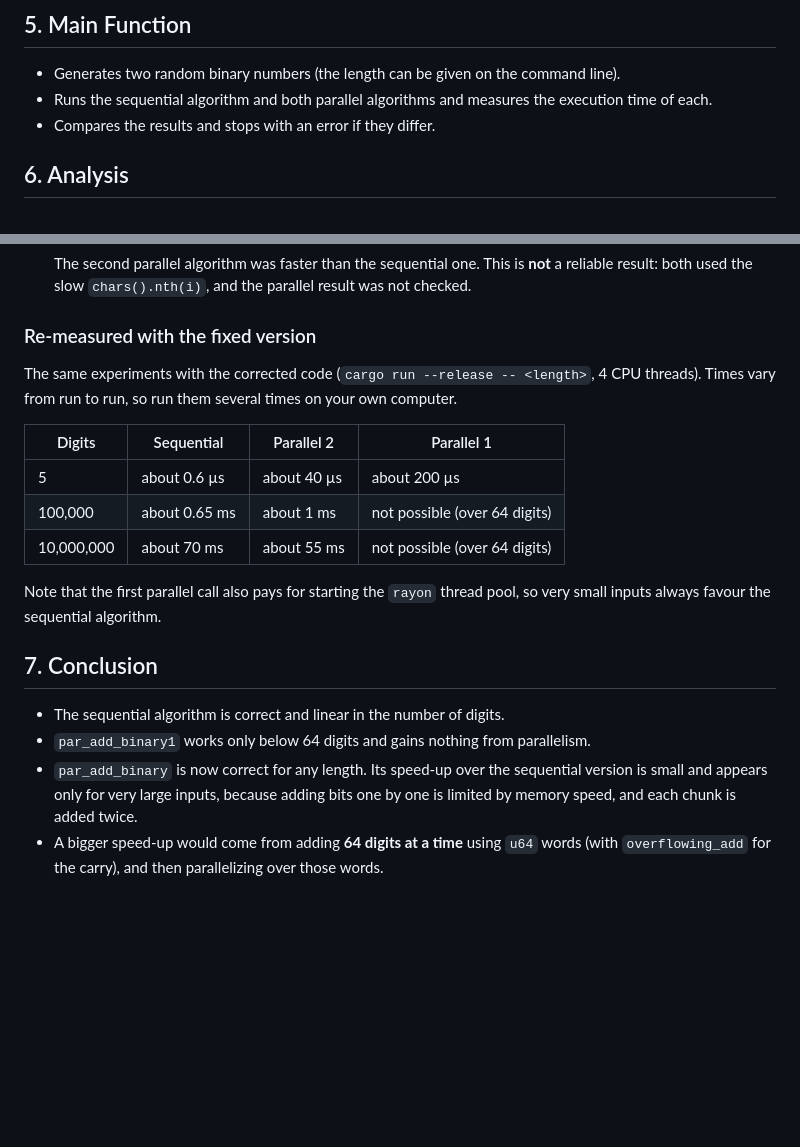
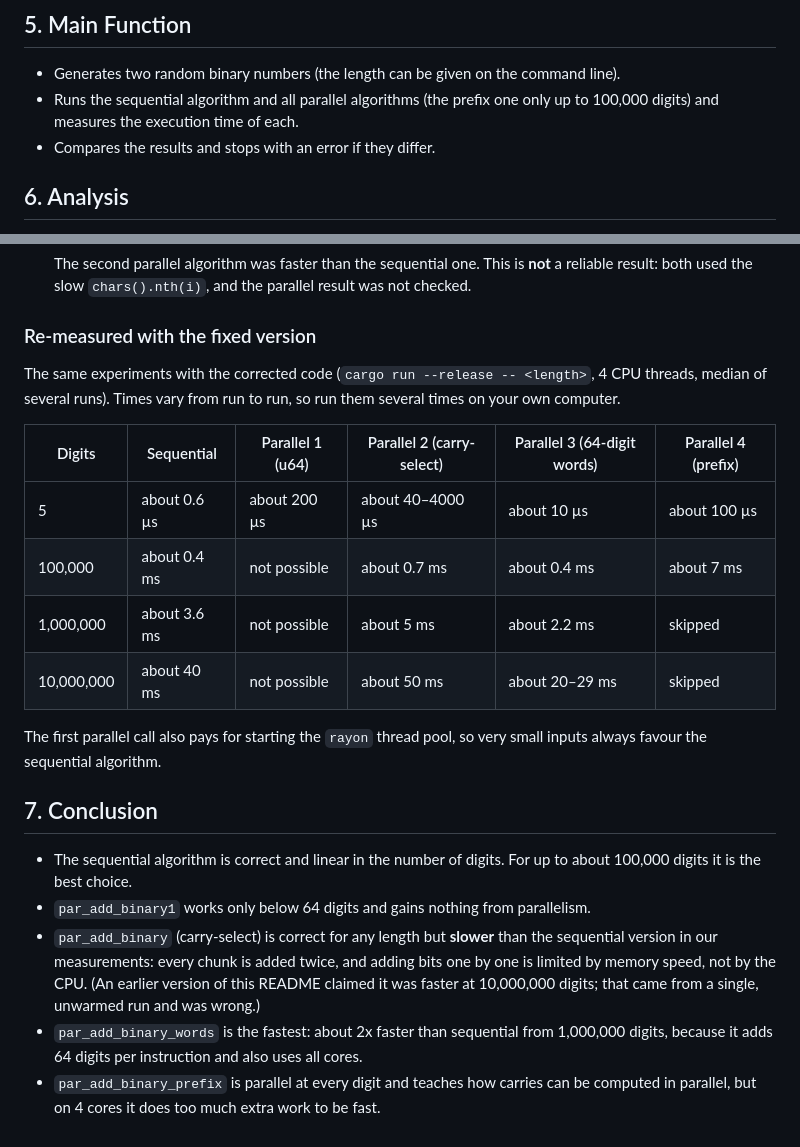
Before and after one commit to vannyratanak/add_binary, a Markdown page: README.md, 2 parts joined by grey strips. Drawn GitHub-style; blank space fills up the shorter version.

```diff
--- a/README.md
+++ b/README.md
@@ -54,7 +70,7 @@ cargo test                       # correctness tests
 ## 5. Main Function
 
 - Generates two random binary numbers (the length can be given on the command line).
-- Runs the sequential algorithm and both parallel algorithms and measures the execution time of each.
+- Runs the sequential algorithm and all parallel algorithms (the prefix one only up to 100,000 digits) and measures the execution time of each.
 - Compares the results and stops with an error if they differ.
 
 ## 6. Analysis
@@ -81,19 +97,21 @@ The experiments below were made with an earlier version of the program. At that
 
 ### Re-measured with the fixed version
 
-The same experiments with the corrected code (`cargo run --release -- <length>`, 4 CPU threads). Times vary from run to run, so run them several times on your own computer.
+The same experiments with the corrected code (`cargo run --release -- <length>`, 4 CPU threads, median of several runs). Times vary from run to run, so run them several times on your own computer.
 
-| Digits | Sequential | Parallel 2 | Parallel 1 |
-|---|---|---|---|
-| 5 | about 0.6 µs | about 40 µs | about 200 µs |
-| 100,000 | about 0.65 ms | about 1 ms | not possible (over 64 digits) |
-| 10,000,000 | about 70 ms | about 55 ms | not possible (over 64 digits) |
+| Digits | Sequential | Parallel 1 (u64) | Parallel 2 (carry-select) | Parallel 3 (64-digit words) | Parallel 4 (prefix) |
+|---|---|---|---|---|---|
+| 5 | about 0.6 µs | about 200 µs | about 40–4000 µs | about 10 µs | about 100 µs |
+| 100,000 | about 0.4 ms | not possible | about 0.7 ms | about 0.4 ms | about 7 ms |
+| 1,000,000 | about 3.6 ms | not possible | about 5 ms | about 2.2 ms | skipped |
+| 10,000,000 | about 40 ms | not possible | about 50 ms | about 20–29 ms | skipped |
 
-Note that the first parallel call also pays for starting the `rayon` thread pool, so very small inputs always favour the sequential algorithm.
+The first parallel call also pays for starting the `rayon` thread pool, so very small inputs always favour the sequential algorithm.
 
 ## 7. Conclusion
 
-- The sequential algorithm is correct and linear in the number of digits.
+- The sequential algorithm is correct and linear in the number of digits. For up to about 100,000 digits it is the best choice.
 - `par_add_binary1` works only below 64 digits and gains nothing from parallelism.
-- `par_add_binary` is now correct for any length. Its speed-up over the sequential version is small and appears only for very large inputs, because adding bits one by one is limited by memory speed, and each chunk is added twice.
-- A bigger speed-up would come from adding **64 digits at a time** using `u64` words (with `overflowing_add` for the carry), and then parallelizing over those words.
+- `par_add_binary` (carry-select) is correct for any length but **slower** than the sequential version in our measurements: every chunk is added twice, and adding bits one by one is limited by memory speed, not by the CPU. (An earlier version of this README claimed it was faster at 10,000,000 digits; that came from a single, unwarmed run and was wrong.)
+- `par_add_binary_words` is the fastest: about 2x faster than sequential from 1,000,000 digits, because it adds 64 digits per instruction and also uses all cores.
+- `par_add_binary_prefix` is parallel at every digit and teaches how carries can be computed in parallel, but on 4 cores it does too much extra work to be fast.
```
Also changed, not shown: other parts of README.md (+16 -0 lines), docs/parallel-add-diagram.png (added), 1 other file.
